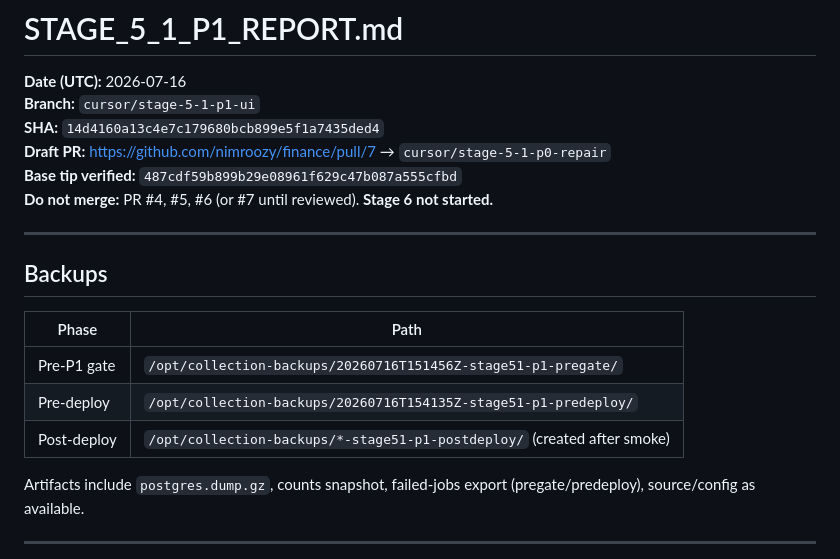
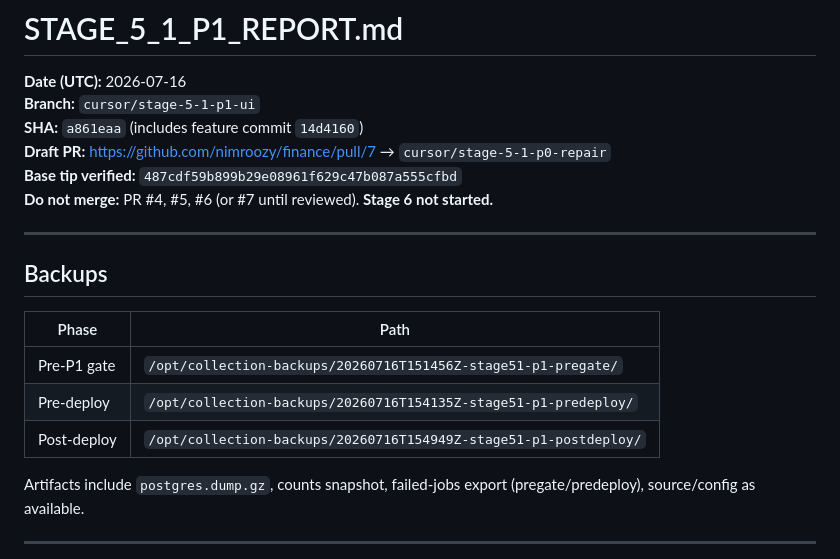
Before and after one commit to nimroozy/finance, a Markdown page: STAGE_5_1_P1_REPORT.md, the part around the change. GitHub-like rendering.

Commit message:
docs: record exact P1 post-deploy backup path
Co-authored-by: Cursor <cursoragent@cursor.com>

```diff
--- a/STAGE_5_1_P1_REPORT.md
+++ b/STAGE_5_1_P1_REPORT.md
@@ -2,7 +2,7 @@
 
 **Date (UTC):** 2026-07-16
 **Branch:** `cursor/stage-5-1-p1-ui`
-**SHA:** `14d4160a13c4e7c179680bcb899e5f1a7435ded4`
+**SHA:** `a861eaa` (includes feature commit `14d4160`)
 **Draft PR:** https://github.com/nimroozy/finance/pull/7 → `cursor/stage-5-1-p0-repair`
 **Base tip verified:** `487cdf59b899b29e08961f629c47b087a555cfbd`
 **Do not merge:** PR #4, #5, #6 (or #7 until reviewed). **Stage 6 not started.**
@@ -15,7 +15,7 @@
 |-------|------|
 | Pre-P1 gate | `/opt/collection-backups/20260716T151456Z-stage51-p1-pregate/` |
 | Pre-deploy | `/opt/collection-backups/20260716T154135Z-stage51-p1-predeploy/` |
-| Post-deploy | `/opt/collection-backups/*-stage51-p1-postdeploy/` (created after smoke) |
+| Post-deploy | `/opt/collection-backups/20260716T154949Z-stage51-p1-postdeploy/` |
 
 Artifacts include `postgres.dump.gz`, counts snapshot, failed-jobs export (pregate/predeploy), source/config as available.
 
```
